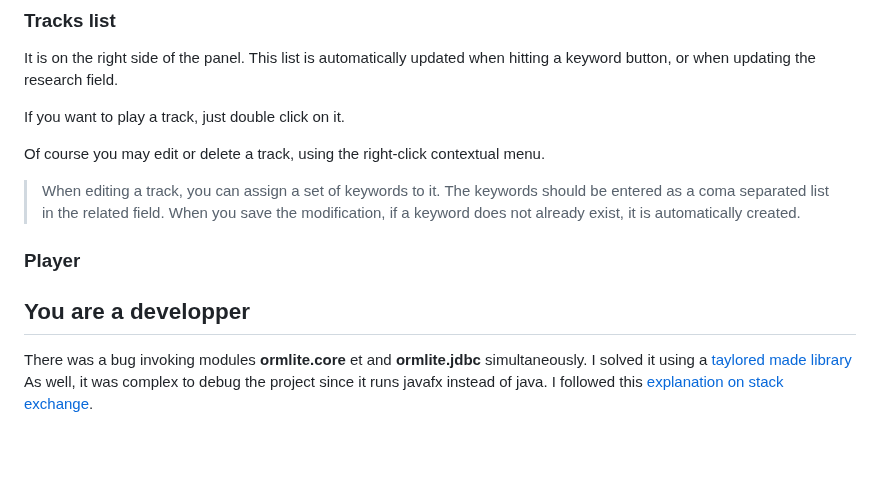
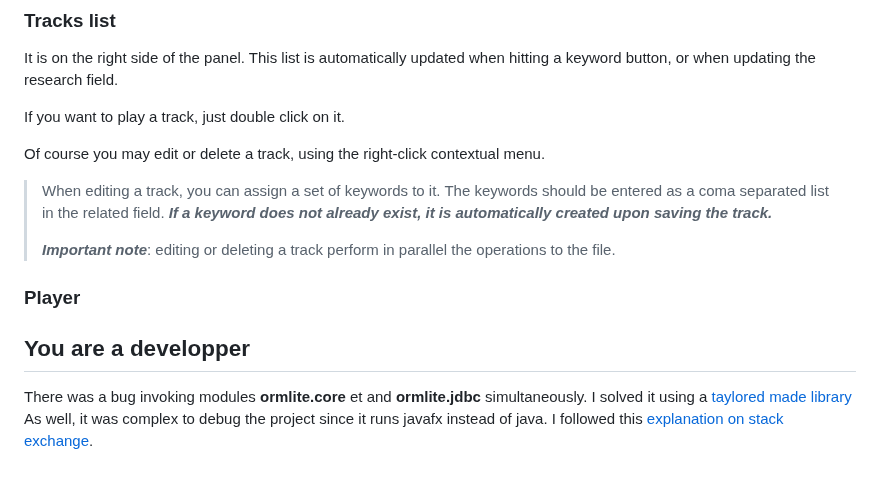
Before and after one commit to fournip1/JPAFBOARD, a Markdown page: README.md, the part around the change. Drawn GitHub-style; blank space fills up the shorter version.

Commit message:
README.md updated from https://stackedit.io/

```diff
--- a/README.md
+++ b/README.md
@@ -76,8 +76,9 @@ If you want to play a track, just double click on it.
 
 Of course you may edit or delete a track, using the right-click contextual menu.
 
-> When editing a track, you can assign a set of keywords to it. The keywords should be entered as a coma separated list in the related field.
-> When you save the modification, if a keyword does not already exist, it is automatically created.
+> When editing a track, you can assign a set of keywords to it. The keywords should be entered as a coma separated list in the related field. ***If a keyword does not already exist, it is automatically created upon saving the track.***
+>
+> ***Important note***: editing or deleting a track perform in parallel the operations to the file.
 
 ### Player
 
@@ -87,7 +88,7 @@ I solved it using a [taylored made library](https://jitpack.io/#com.gitlab.grrfe
 As well, it was complex to debug the project since it runs javafx instead of java.
 I followed this [explanation on stack exchange](https://stackoverflow.com/questions/56197372/i-cant-debug-an-application-using-netbeans-11-with-javafx-12/56207033#56207033).
 <!--stackedit_data:
-eyJoaXN0b3J5IjpbLTk4OTIzMzMwNiwzMDAwMTcyMzcsNjEzNz
-g1NTAwLC0xMjcxMDY5NTMxLDk4Mzc0OTkzMCwxOTk0NzE0MzA0
-LDQ4NDkxMjczMV19
+eyJoaXN0b3J5IjpbLTcwNTI0NDg0LDMwMDAxNzIzNyw2MTM3OD
+U1MDAsLTEyNzEwNjk1MzEsOTgzNzQ5OTMwLDE5OTQ3MTQzMDQs
+NDg0OTEyNzMxXX0=
 -->
```
